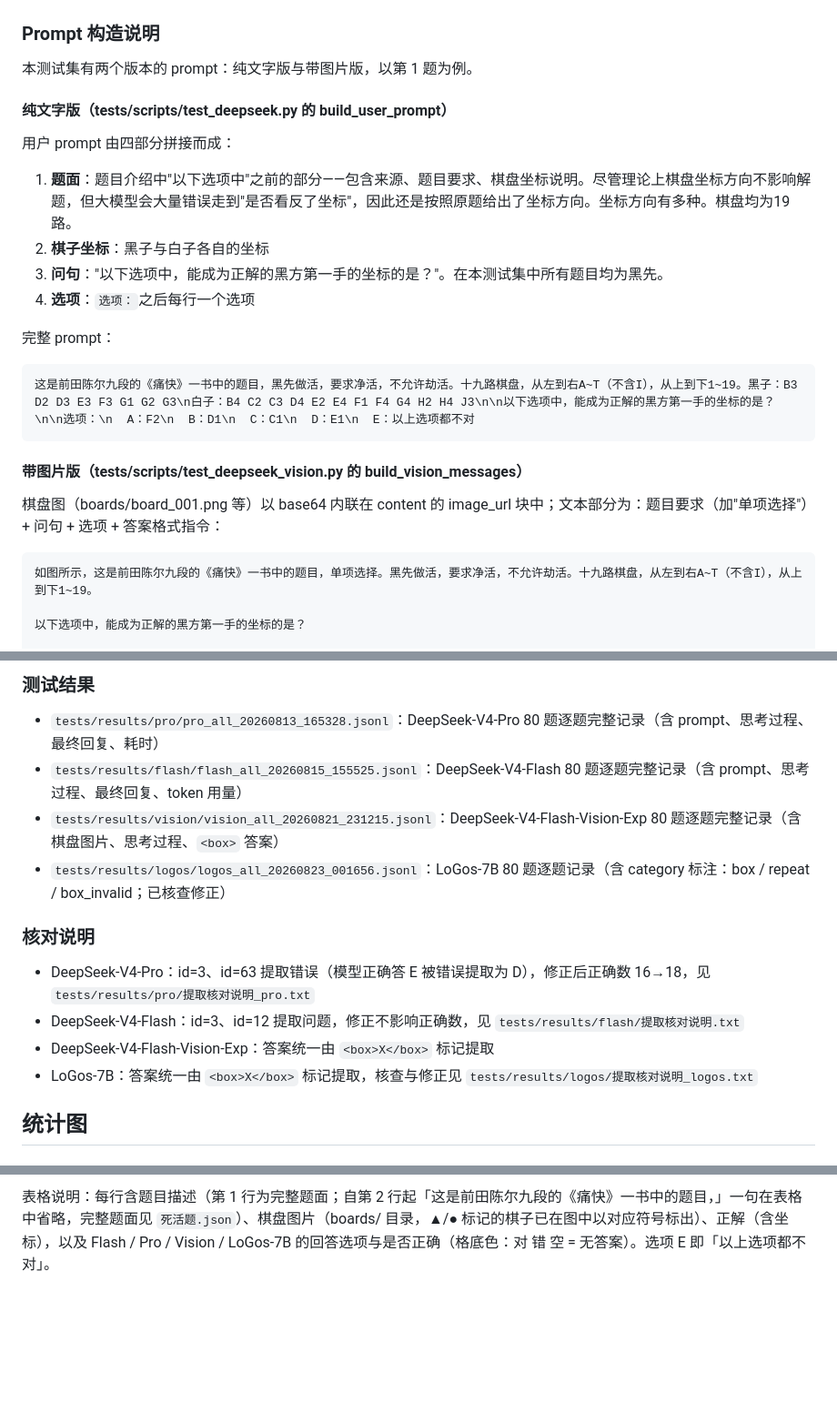
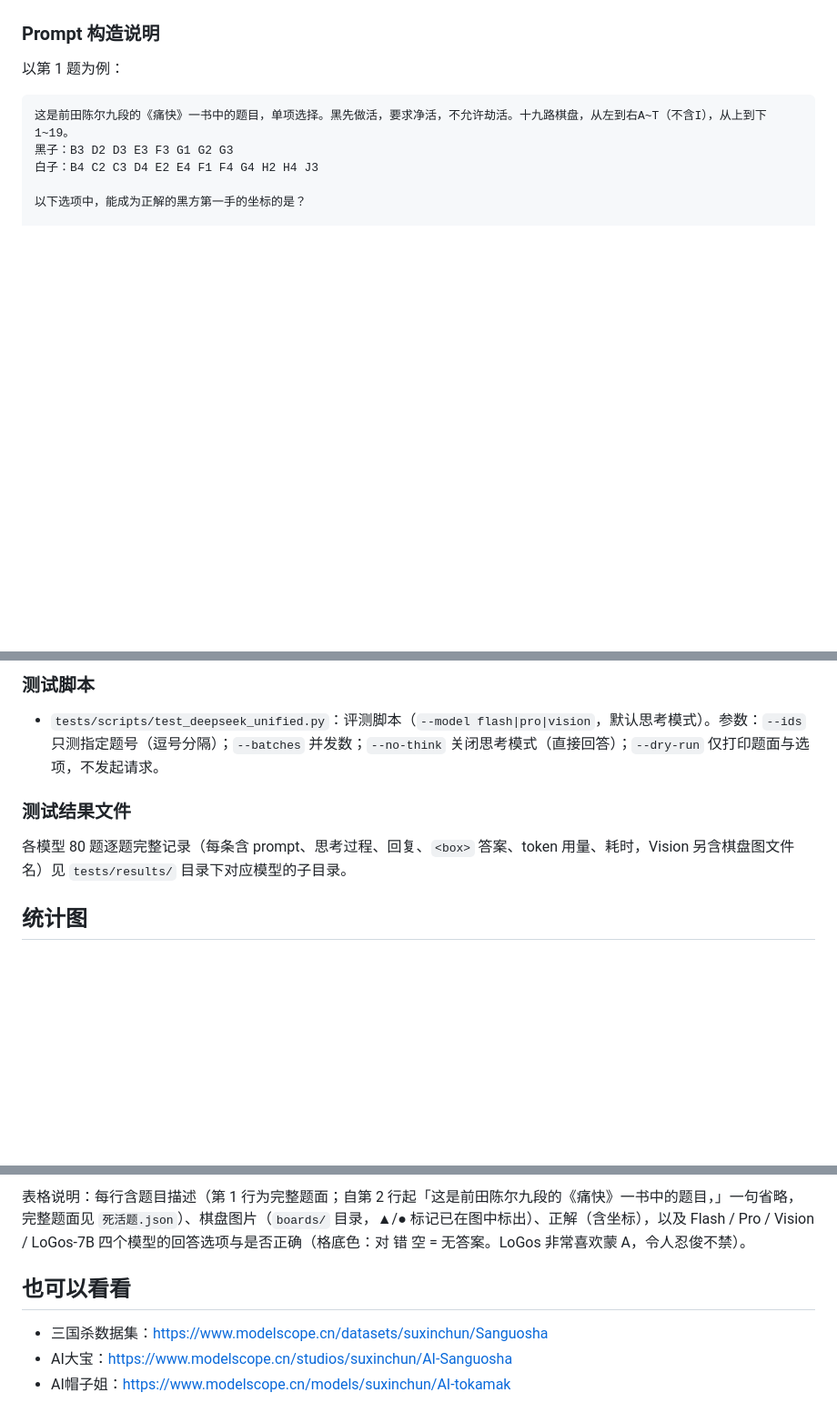
Before and after one commit to destinybird/MaedaNobuaki80, a Markdown page: README.md, 3 parts joined by grey strips. Shown at 91% size. Drawn GitHub-style; blank space fills up the shorter version.

````diff
--- a/README.md
+++ b/README.md
@@ -33,29 +32,12 @@ language:
 
 ### Prompt 构造说明
 
-本测试集有两个版本的 prompt：纯文字版与带图片版，以第 1 题为例。
-
-#### 纯文字版（tests/scripts/test_deepseek.py 的 build_user_prompt）
-
-用户 prompt 由四部分拼接而成：
-
-1. **题面**：题目介绍中"以下选项中"之前的部分——包含来源、题目要求、棋盘坐标说明。尽管理论上棋盘坐标方向不影响解题，但大模型会大量错误走到"是否看反了坐标"，因此还是按照原题给出了坐标方向。坐标方向有多种。棋盘均为19路。
-2. **棋子坐标**：黑子与白子各自的坐标
-3. **问句**："以下选项中，能成为正解的黑方第一手的坐标的是？"。在本测试集中所有题目均为黑先。
-4. **选项**：`选项：`之后每行一个选项
-
-完整 prompt：
+以第 1 题为例：
 
 ```
-这是前田陈尔九段的《痛快》一书中的题目，黑先做活，要求净活，不允许劫活。十九路棋盘，从左到右A~T（不含I），从上到下1~19。黑子：B3 D2 D3 E3 F3 G1 G2 G3\n白子：B4 C2 C3 D4 E2 E4 F1 F4 G4 H2 H4 J3\n\n以下选项中，能成为正解的黑方第一手的坐标的是？\n\n选项：\n  A：F2\n  B：D1\n  C：C1\n  D：E1\n  E：以上选项都不对
-```
-
-#### 带图片版（tests/scripts/test_deepseek_vision.py 的 build_vision_messages）
-
-棋盘图（boards/board_001.png 等）以 base64 内联在 content 的 image_url 块中；文本部分为：题目要求（加"单项选择"）+ 问句 + 选项 + 答案格式指令：
-
-```
-如图所示，这是前田陈尔九段的《痛快》一书中的题目，单项选择。黑先做活，要求净活，不允许劫活。十九路棋盘，从左到右A~T（不含I），从上到下1~19。
+这是前田陈尔九段的《痛快》一书中的题目，单项选择。黑先做活，要求净活，不允许劫活。十九路棋盘，从左到右A~T（不含I），从上到下1~19。
+黑子：B3 D2 D3 E3 F3 G1 G2 G3
+白子：B4 C2 C3 D4 E2 E4 F1 F4 G4 H2 H4 J3
 
 以下选项中，能成为正解的黑方第一手的坐标的是？
 
@@ -73,17 +57,11 @@ language:
 
-### 测试结果
+### 测试脚本
 
-- `tests/results/pro/pro_all_20260813_165328.jsonl`：DeepSeek-V4-Pro 80 题逐题完整记录（含 prompt、思考过程、最终回复、耗时）
-- `tests/results/flash/flash_all_20260815_155525.jsonl`：DeepSeek-V4-Flash 80 题逐题完整记录（含 prompt、思考过程、最终回复、token 用量）
-- `tests/results/vision/vision_all_20260821_231215.jsonl`：DeepSeek-V4-Flash-Vision-Exp 80 题逐题完整记录（含棋盘图片、思考过程、`<box>` 答案）
-- `tests/results/logos/logos_all_20260823_001656.jsonl`：LoGos-7B 80 题逐题记录（含 category 标注：box / repeat / box_invalid；已核查修正）
+- `tests/scripts/test_deepseek_unified.py`：评测脚本（`--model flash|pro|vision`，默认思考模式）。参数：`--ids` 只测指定题号（逗号分隔）；`--batches` 并发数；`--no-think` 关闭思考模式（直接回答）；`--dry-run` 仅打印题面与选项，不发起请求。
 
-### 核对说明
+### 测试结果文件
 
-- DeepSeek-V4-Pro：id=3、id=63 提取错误（模型正确答 E 被错误提取为 D），修正后正确数 16→18，见 `tests/results/pro/提取核对说明_pro.txt`
-- DeepSeek-V4-Flash：id=3、id=12 提取问题，修正不影响正确数，见 `tests/results/flash/提取核对说明.txt`
-- DeepSeek-V4-Flash-Vision-Exp：答案统一由 `<box>X</box>` 标记提取
-- LoGos-7B：答案统一由 `<box>X</box>` 标记提取，核查与修正见 `tests/results/logos/提取核对说明_logos.txt`
+各模型 80 题逐题完整记录（每条含 prompt、思考过程、回复、`<box>` 答案、token 用量、耗时，Vision 另含棋盘图文件名）见 `tests/results/` 目录下对应模型的子目录。
 
 ## 统计图
 
@@ -197,4 +175,10 @@ language:
 </tbody>
 </table>
 
-表格说明：每行含题目描述（第 1 行为完整题面；自第 2 行起「这是前田陈尔九段的《痛快》一书中的题目，」一句在表格中省略，完整题面见 `死活题.json`）、棋盘图片（boards/ 目录，▲/● 标记的棋子已在图中以对应符号标出）、正解（含坐标），以及 Flash / Pro / Vision / LoGos-7B 的回答选项与是否正确（格底色：<span style="background-color:#e6ffec; padding:2px 8px; border:1px solid #d0d7de">对</span> <span style="background-color:#ffebe9; padding:2px 8px; border:1px solid #d0d7de">错</span> <span style="background-color:#f6f8fa; padding:2px 8px; border:1px solid #d0d7de">空 = 无答案</span>）。选项 E 即「以上选项都不对」。
+表格说明：每行含题目描述（第 1 行为完整题面；自第 2 行起「这是前田陈尔九段的《痛快》一书中的题目，」一句省略，完整题面见 `死活题.json`）、棋盘图片（`boards/` 目录，▲/● 标记已在图中标出）、正解（含坐标），以及 Flash / Pro / Vision / LoGos-7B 四个模型的回答选项与是否正确（格底色：<span style="background-color:#e6ffec; padding:2px 8px; border:1px solid #d0d7de">对</span> <span style="background-color:#ffebe9; padding:2px 8px; border:1px solid #d0d7de">错</span> <span style="background-color:#f6f8fa; padding:2px 8px; border:1px solid #d0d7de">空 = 无答案</span>。LoGos 非常喜欢蒙 A，令人忍俊不禁）。
+
+## 也可以看看
+
+- 三国杀数据集：https://www.modelscope.cn/datasets/suxinchun/Sanguosha
+- AI大宝：https://www.modelscope.cn/studios/suxinchun/AI-Sanguosha
+- AI帽子姐：https://www.modelscope.cn/models/suxinchun/AI-tokamak
````
Also changed, not shown: other parts of README.md (+95 -94 lines), images/chart_accuracy.png, 15 other files.
